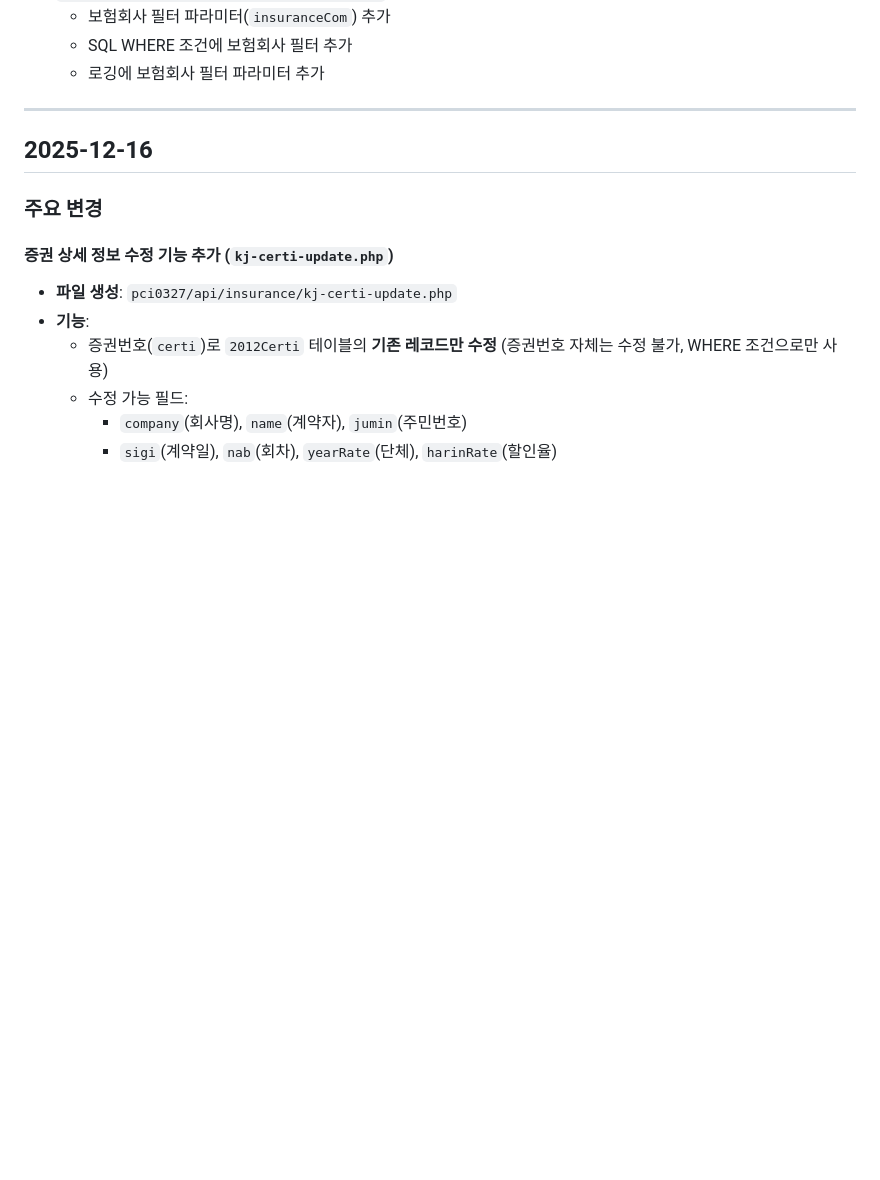
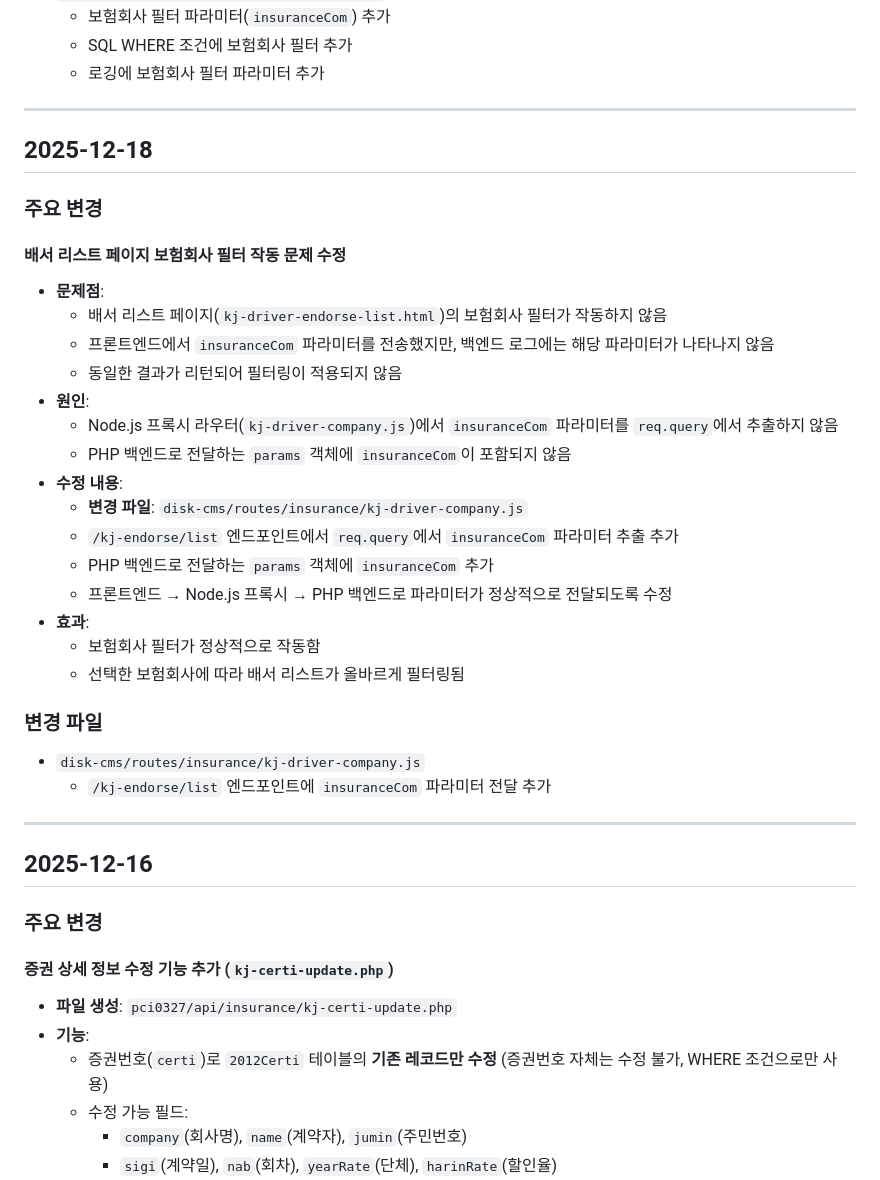
Before and after one commit to 01087204162ian/disk-cms, a Markdown page: docs/worklog-20251214.md, the part around the change. Drawn GitHub-style; blank space fills up the shorter version.

Commit message:
작업내용 업데이트 보험사 필터

```diff
--- a/docs/worklog-20251214.md
+++ b/docs/worklog-20251214.md
@@ -99,6 +99,33 @@
   - 보험회사 필터 파라미터(`insuranceCom`) 추가
   - SQL WHERE 조건에 보험회사 필터 추가
   - 로깅에 보험회사 필터 파라미터 추가
+
+---
+
+## 2025-12-18
+
+### 주요 변경
+
+#### 배서 리스트 페이지 보험회사 필터 작동 문제 수정
+- **문제점**:
+  - 배서 리스트 페이지(`kj-driver-endorse-list.html`)의 보험회사 필터가 작동하지 않음
+  - 프론트엔드에서 `insuranceCom` 파라미터를 전송했지만, 백엔드 로그에는 해당 파라미터가 나타나지 않음
+  - 동일한 결과가 리턴되어 필터링이 적용되지 않음
+- **원인**:
+  - Node.js 프록시 라우터(`kj-driver-company.js`)에서 `insuranceCom` 파라미터를 `req.query`에서 추출하지 않음
+  - PHP 백엔드로 전달하는 `params` 객체에 `insuranceCom`이 포함되지 않음
+- **수정 내용**:
+  - **변경 파일**: `disk-cms/routes/insurance/kj-driver-company.js`
+  - `/kj-endorse/list` 엔드포인트에서 `req.query`에서 `insuranceCom` 파라미터 추출 추가
+  - PHP 백엔드로 전달하는 `params` 객체에 `insuranceCom` 추가
+  - 프론트엔드 → Node.js 프록시 → PHP 백엔드로 파라미터가 정상적으로 전달되도록 수정
+- **효과**:
+  - 보험회사 필터가 정상적으로 작동함
+  - 선택한 보험회사에 따라 배서 리스트가 올바르게 필터링됨
+
+### 변경 파일
+- `disk-cms/routes/insurance/kj-driver-company.js`
+  - `/kj-endorse/list` 엔드포인트에 `insuranceCom` 파라미터 전달 추가
 
 ---
 
```
